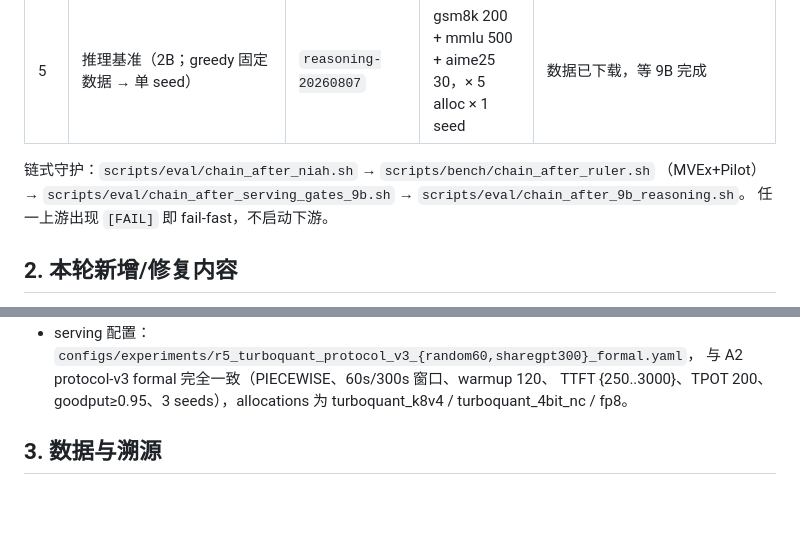
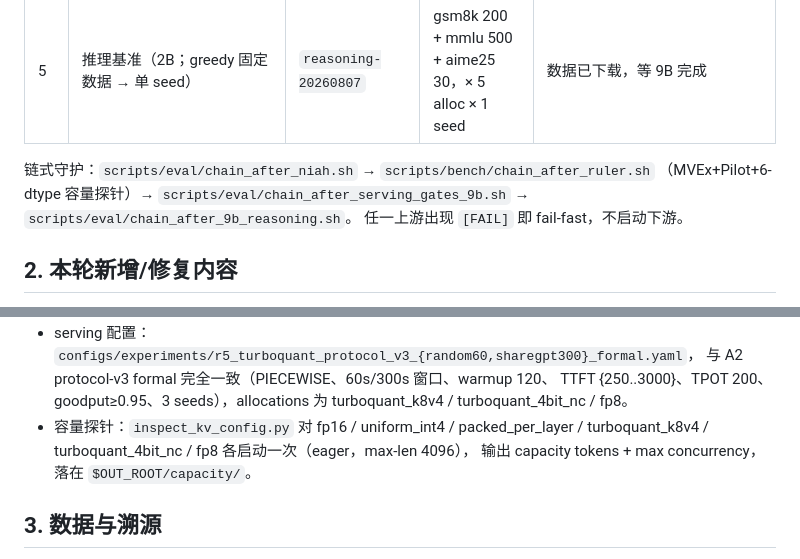
Before and after one commit to TanC8186/hybrid-cache-precision, a Markdown page: docs/notes/experiment-run-2026-08-07.md, 2 parts joined by grey strips. GitHub-like rendering; blank space fills up the shorter version.

Commit message:
docs: note capacity probes in serving gates chain

```diff
--- a/docs/notes/experiment-run-2026-08-07.md
+++ b/docs/notes/experiment-run-2026-08-07.md
@@ -15,7 +15,7 @@
 | 5 | 推理基准（2B；greedy 固定数据 → 单 seed） | `reasoning-20260807` | gsm8k 200 + mmlu 500 + aime25 30，× 5 alloc × 1 seed | 数据已下载，等 9B 完成 |
 
 链式守护：`scripts/eval/chain_after_niah.sh` → `scripts/bench/chain_after_ruler.sh`
-（MVEx+Pilot）→ `scripts/eval/chain_after_serving_gates_9b.sh` → `scripts/eval/chain_after_9b_reasoning.sh`。
+（MVEx+Pilot+6-dtype 容量探针）→ `scripts/eval/chain_after_serving_gates_9b.sh` → `scripts/eval/chain_after_9b_reasoning.sh`。
 任一上游出现 `[FAIL]` 即 fail-fast，不启动下游。
 
 ## 2. 本轮新增/修复内容
@@ -35,6 +35,9 @@
   与 A2 protocol-v3 formal 完全一致（PIECEWISE、60s/300s 窗口、warmup 120、
   TTFT {250..3000}、TPOT 200、goodput≥0.95、3 seeds），allocations 为
   turboquant_k8v4 / turboquant_4bit_nc / fp8。
+- 容量探针：`inspect_kv_config.py` 对 fp16 / uniform_int4 / packed_per_layer /
+  turboquant_k8v4 / turboquant_4bit_nc / fp8 各启动一次（eager，max-len 4096），
+  输出 capacity tokens + max concurrency，落在 `$OUT_ROOT/capacity/`。
 
 ## 3. 数据与溯源
 
```
